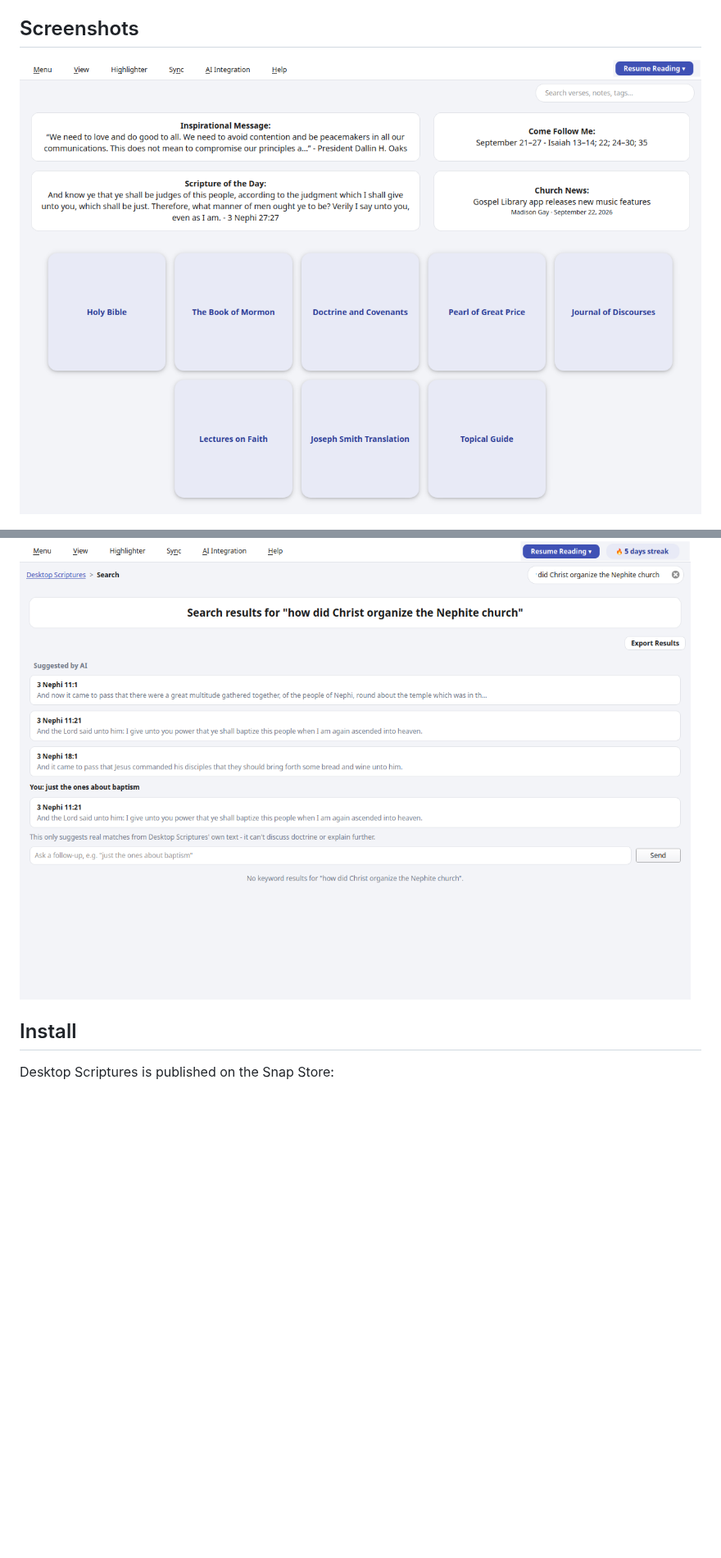
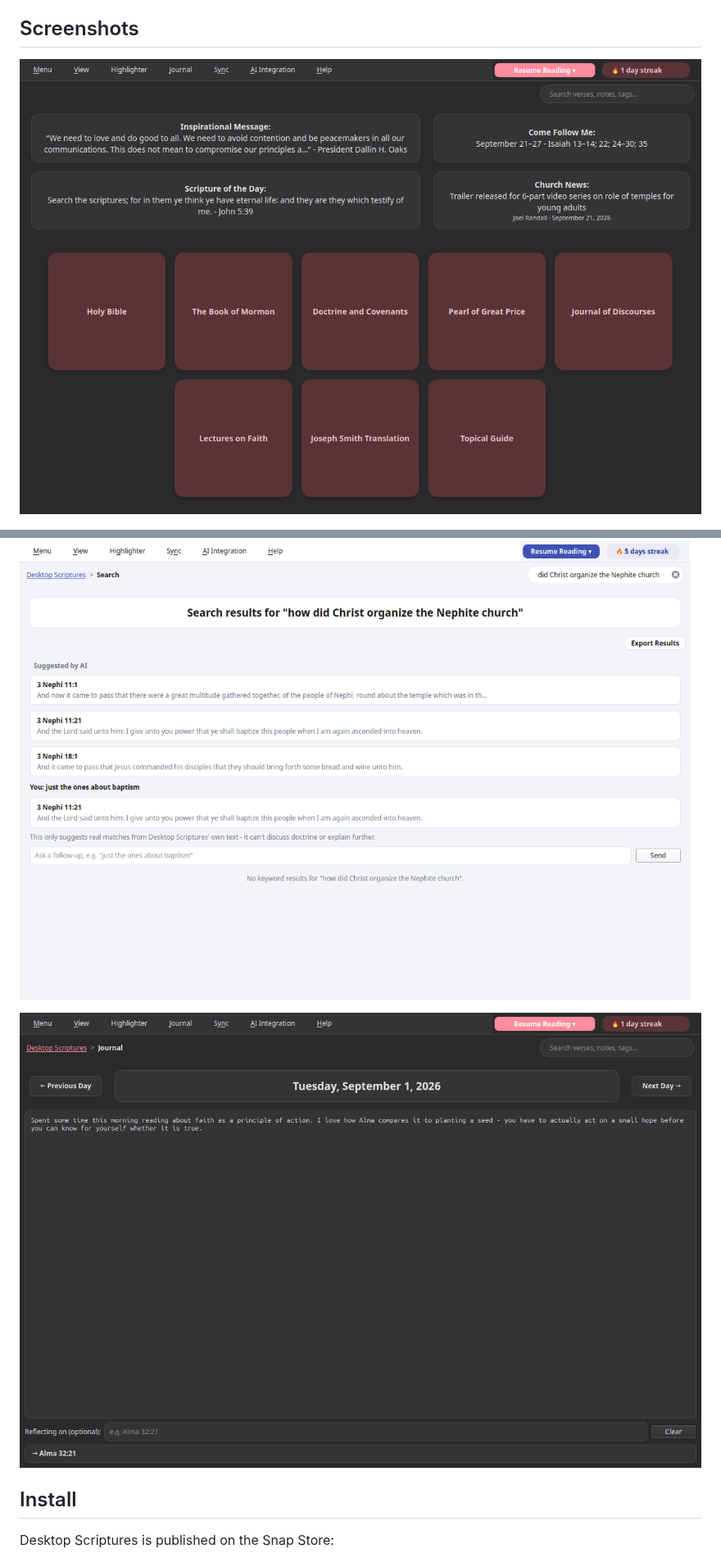
Before and after one commit to kz6fittycent/Desktop-Scriptures, a Markdown page: README.md, 2 parts joined by grey strips. Shown at 82% size. Drawn GitHub-style; pictures changed too: docs/screenshots/journal.png (added), docs/screenshots/landing.png; blank space fills up the shorter version.

```diff
--- a/README.md
+++ b/README.md
@@ -48,6 +48,8 @@ separately-copyrighted Topical Guide.
 
 ![AI-assisted search answering a natural-language question, then narrowed with a follow-up](docs/screenshots/ai-search.png)
 
+![A Journal entry linked to Alma 32:21, with Previous/Next Day navigation](docs/screenshots/journal.png)
+
 ## Install
 
 Desktop Scriptures is published on the Snap Store:
```
Also changed, not shown: other parts of README.md (+6 -6 lines), 1 other file.
